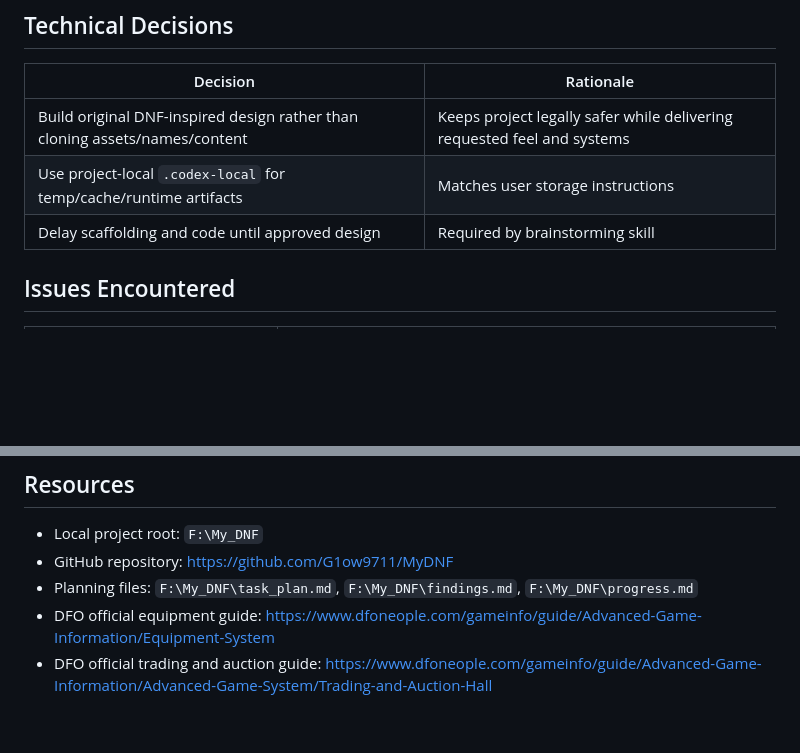
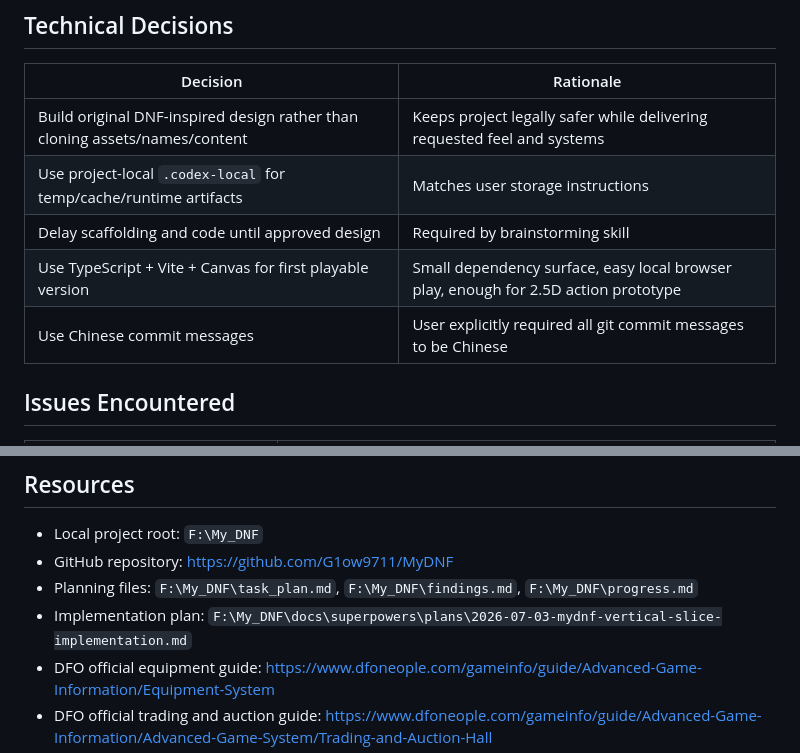
Before and after one commit to G1ow9711/MyDNF, a Markdown page: findings.md, 2 parts joined by grey strips. Rendered like a GitHub page; blank space fills up the shorter version.

```diff
--- a/findings.md
+++ b/findings.md
@@ -56,6 +56,8 @@
 | Build original DNF-inspired design rather than cloning assets/names/content | Keeps project legally safer while delivering requested feel and systems |
 | Use project-local `.codex-local` for temp/cache/runtime artifacts | Matches user storage instructions |
 | Delay scaffolding and code until approved design | Required by brainstorming skill |
+| Use TypeScript + Vite + Canvas for first playable version | Small dependency surface, easy local browser play, enough for 2.5D action prototype |
+| Use Chinese commit messages | User explicitly required all git commit messages to be Chinese |
 
 ## Issues Encountered
 | Issue | Resolution |
@@ -67,6 +69,7 @@
 - Local project root: `F:\My_DNF`
 - GitHub repository: https://github.com/G1ow9711/MyDNF
 - Planning files: `F:\My_DNF\task_plan.md`, `F:\My_DNF\findings.md`, `F:\My_DNF\progress.md`
+- Implementation plan: `F:\My_DNF\docs\superpowers\plans\2026-07-03-mydnf-vertical-slice-implementation.md`
 - DFO official equipment guide: https://www.dfoneople.com/gameinfo/guide/Advanced-Game-Information/Equipment-System
 - DFO official trading and auction guide: https://www.dfoneople.com/gameinfo/guide/Advanced-Game-Information/Advanced-Game-System/Trading-and-Auction-Hall
 - DFO official avatars guide: https://www.dfoneople.com/gameinfo/guide/Advanced-Game-Information/Advanced-Game-System/Avatars
```
Also changed, not shown: progress.md (+7 -1 lines), task_plan.md (+1 -1 lines).
